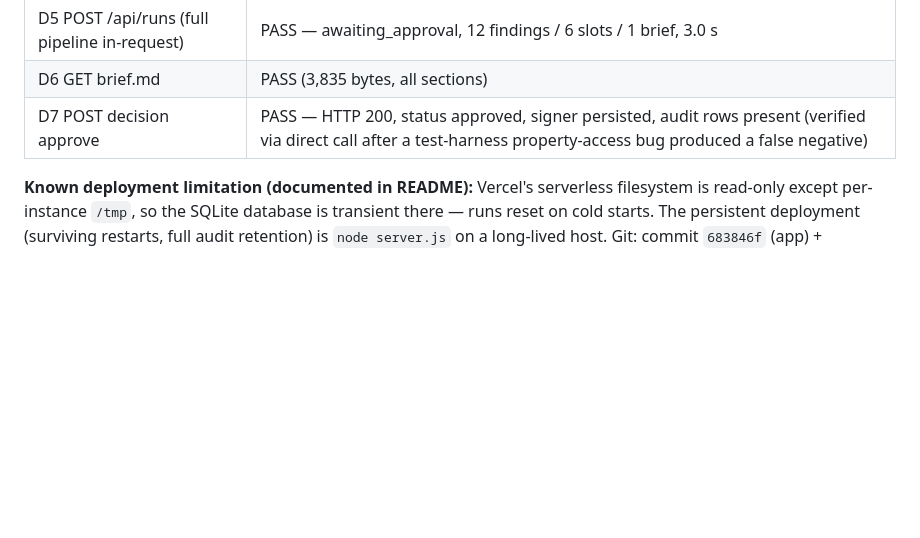
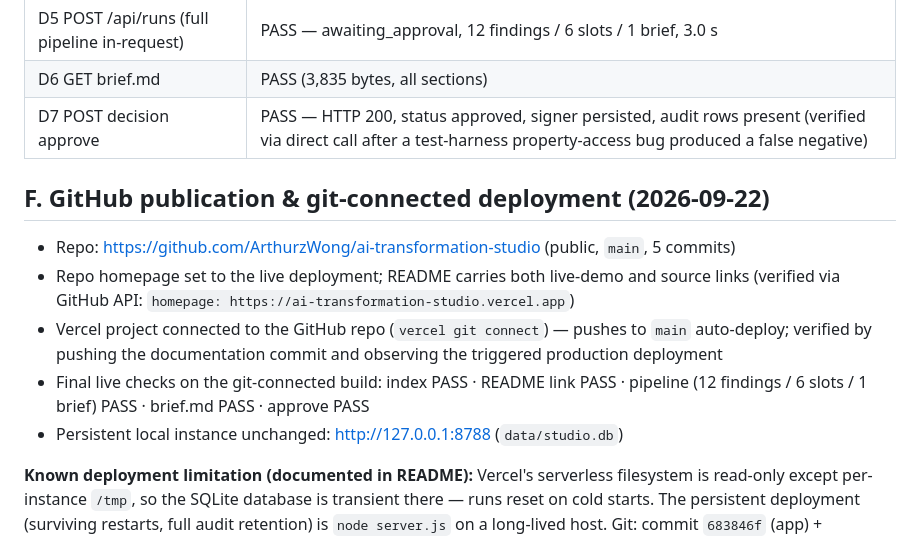
Before and after one commit to ArthurzWong/ai-transformation-studio, a Markdown page: ACCEPTANCE.md, the part around the change. GitHub-like rendering; blank space fills up the shorter version.

Commit message:
Document GitHub publication and git-connected auto-deploy in ACCEPTANCE.md

```diff
--- a/ACCEPTANCE.md
+++ b/ACCEPTANCE.md
@@ -58,4 +58,12 @@ Follow only README "Quick start": install Node ≥ 22.5 → `cd ai-transformatio
 | D6 GET brief.md | PASS (3,835 bytes, all sections) |
 | D7 POST decision approve | PASS — HTTP 200, status approved, signer persisted, audit rows present (verified via direct call after a test-harness property-access bug produced a false negative) |
 
+## F. GitHub publication & git-connected deployment (2026-09-22)
+
+- Repo: <https://github.com/ArthurzWong/ai-transformation-studio> (public, `main`, 5 commits)
+- Repo homepage set to the live deployment; README carries both live-demo and source links (verified via GitHub API: `homepage: https://ai-transformation-studio.vercel.app`)
+- Vercel project connected to the GitHub repo (`vercel git connect`) — pushes to `main` auto-deploy; verified by pushing the documentation commit and observing the triggered production deployment
+- Final live checks on the git-connected build: index PASS · README link PASS · pipeline (12 findings / 6 slots / 1 brief) PASS · brief.md PASS · approve PASS
+- Persistent local instance unchanged: http://127.0.0.1:8788 (`data/studio.db`)
+
 **Known deployment limitation (documented in README):** Vercel's serverless filesystem is read-only except per-instance `/tmp`, so the SQLite database is transient there — runs reset on cold starts. The persistent deployment (surviving restarts, full audit retention) is `node server.js` on a long-lived host. Git: commit `683846f` (app) + deployment-verification docs commit; project `ai-transformation-studio` under scope `arthurzwong`.
```
